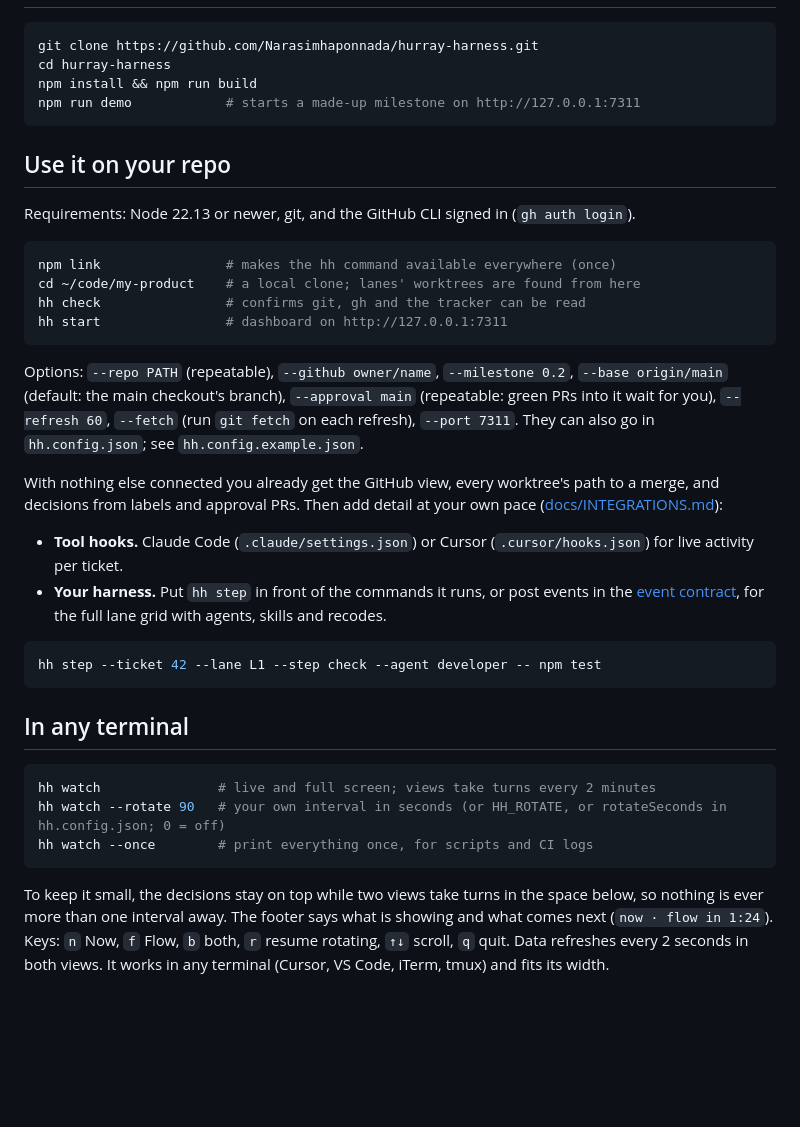
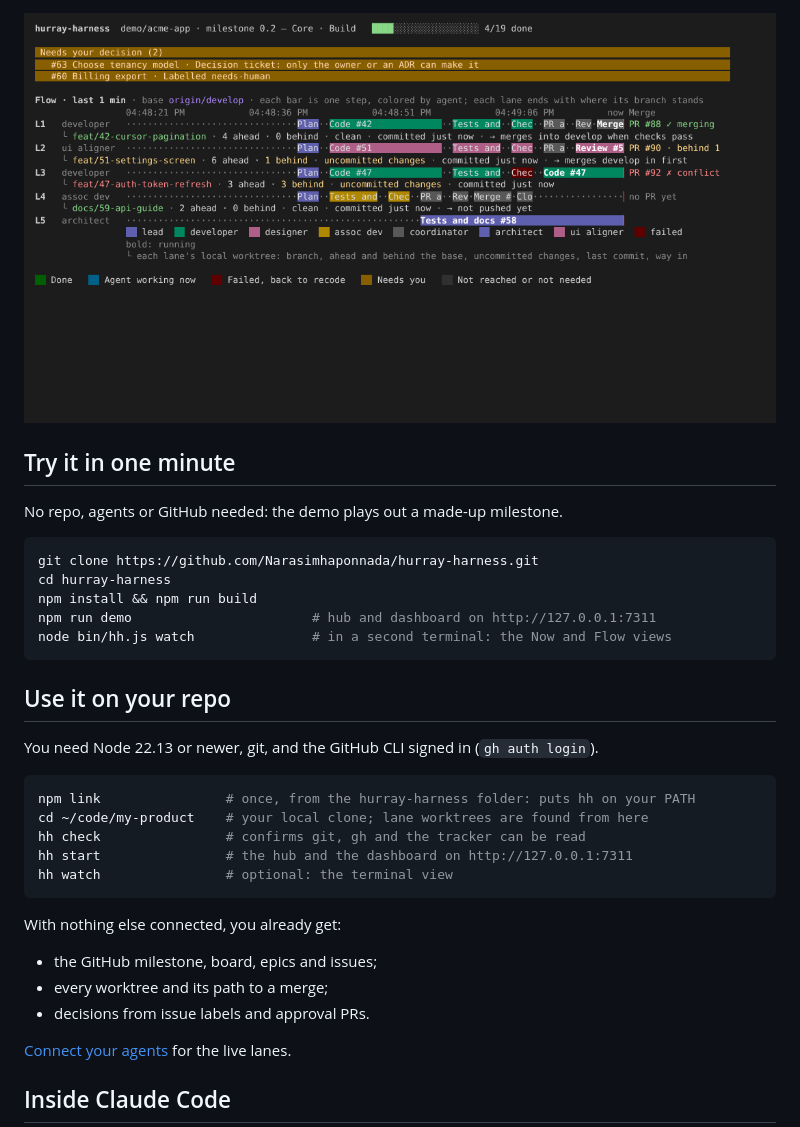
Before and after one commit to Narasimhaponnada/hurray-harness, a Markdown page: README.md, the part around one of its changes. Drawn GitHub-style; blank space fills up the shorter version.

````diff
--- a/README.md
+++ b/README.md
@@ -24,40 +57,35 @@ It works with any harness and any agent tool (Claude Code, Cursor or anything th
+![The Flow view in a terminal](docs/terminal-flow.png)
+
+## Try it in one minute
+
+No repo, agents or GitHub needed: the demo plays out a made-up milestone.
 
 ```bash
 git clone https://github.com/Narasimhaponnada/hurray-harness.git
 cd hurray-harness
 npm install && npm run build
-npm run demo            # starts a made-up milestone on http://127.0.0.1:7311
+npm run demo                       # hub and dashboard on http://127.0.0.1:7311
+node bin/hh.js watch               # in a second terminal: the Now and Flow views
 ```
 
 ## Use it on your repo
 
-Requirements: Node 22.13 or newer, git, and the GitHub CLI signed in (`gh auth login`).
+You need Node 22.13 or newer, git, and the GitHub CLI signed in (`gh auth login`).
 
 ```bash
-npm link                # makes the hh command available everywhere (once)
-cd ~/code/my-product    # a local clone; lanes' worktrees are found from here
+npm link                # once, from the hurray-harness folder: puts hh on your PATH
+cd ~/code/my-product    # your local clone; lane worktrees are found from here
 hh check                # confirms git, gh and the tracker can be read
-hh start                # dashboard on http://127.0.0.1:7311
+hh start                # the hub and the dashboard on http://127.0.0.1:7311
+hh watch                # optional: the terminal view
 ```
 
-Options: `--repo PATH` (repeatable), `--github owner/name`, `--milestone 0.2`, `--base origin/main` (default: the main checkout's branch), `--approval main` (repeatable: green PRs into it wait for you), `--refresh 60`, `--fetch` (run `git fetch` on each refresh), `--port 7311`. They can also go in `hh.config.json`; see `hh.config.example.json`.
+With nothing else connected, you already get:
+- the GitHub milestone, board, epics and issues;
+- every worktree and its path to a merge;
+- decisions from issue labels and approval PRs.
 
-With nothing else connected you already get the GitHub view, every worktree's path to a merge, and decisions from labels and approval PRs. Then add detail at your own pace ([docs/INTEGRATIONS.md](docs/INTEGRATIONS.md)):
+[Connect your agents](#connect-your-agents) for the live lanes.
 
-- **Tool hooks.** Claude Code (`.claude/settings.json`) or Cursor (`.cursor/hooks.json`) for live activity per ticket.
-- **Your harness.** Put `hh step` in front of the commands it runs, or post events in the [event contract](docs/EVENTS.md), for the full lane grid with agents, skills and recodes.
+## Inside Claude Code
 
-```bash
-hh step --ticket 42 --lane L1 --step check --agent developer -- npm test
-```
-
-## In any terminal
-
-```bash
-hh watch               # live and full screen; views take turns every 2 minutes
-hh watch --rotate 90   # your own interval in seconds (or HH_ROTATE, or rotateSeconds in hh.config.json; 0 = off)
-hh watch --once        # print everything once, for scripts and CI logs
-```
-
-To keep it small, the decisions stay on top while two views take turns in the space below, so nothing is ever more than one interval away. The footer says what is showing and what comes next (`now · flow in 1:24`). Keys: `n` Now, `f` Flow, `b` both, `r` resume rotating, `↑↓` scroll, `q` quit. Data refreshes every 2 seconds in both views. It works in any terminal (Cursor, VS Code, iTerm, tmux) and fits its width.
-
````
Also changed, not shown: other parts of README.md (+135 -63 lines), docs/claude-code-flow.png (added), docs/claude-code-now.png (added), docs/claude-code-pane.png (deleted), docs/dashboard-dark.png (added), docs/dashboard.png, 2 other files.
